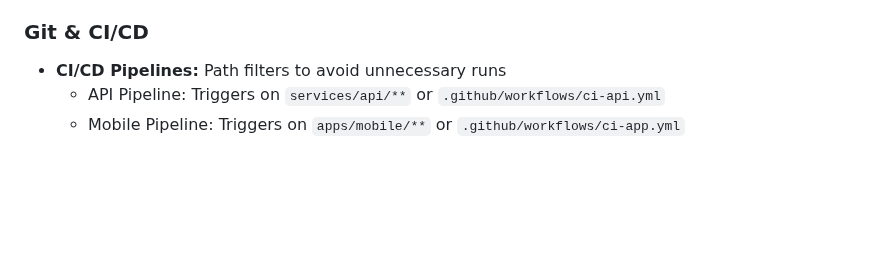
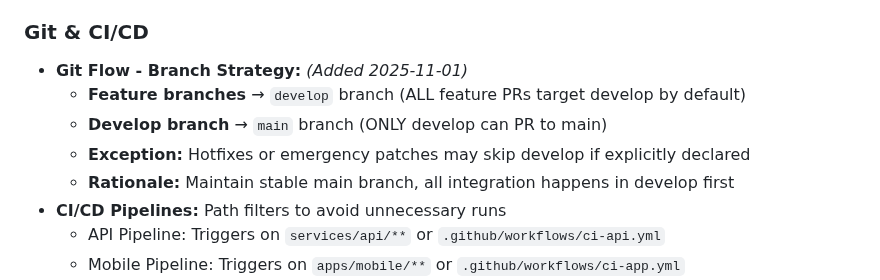
Before and after one commit to lucasxf/wine-reviewer, a Markdown page: CLAUDE.md, the part around the change. GitHub-like rendering; blank space fills up the shorter version.

Commit message:
docs: Add Git Flow branch strategy directive
Establishes Git Flow workflow:
- Feature branches PR to develop (default)
- Only develop can PR to main
- Maintain stable main branch
- Exception for hotfixes if explicitly declared

Added to CLAUDE.md → Git & CI/CD section

(Added 2025-11-01)

🤖 Generated with [Claude Code](https://claude.com/claude-code)

Co-Authored-By: Claude <noreply@anthropic.com>

```diff
--- a/CLAUDE.md
+++ b/CLAUDE.md
@@ -141,6 +141,11 @@ wine-reviewer/
 - **Auto-add new commands to JSON config files** - When creating new slash commands or custom commands, automatically add them to the appropriate JSON configuration files (e.g., `.claude/commands.json`, VSCode settings, etc.) without requiring explicit user request. This ensures commands are immediately available for use. *(Added 2025-10-22)*
 
 ### Git & CI/CD
+- **Git Flow - Branch Strategy:** *(Added 2025-11-01)*
+  - **Feature branches** → `develop` branch (ALL feature PRs target develop by default)
+  - **Develop branch** → `main` branch (ONLY develop can PR to main)
+  - **Exception:** Hotfixes or emergency patches may skip develop if explicitly declared
+  - **Rationale:** Maintain stable main branch, all integration happens in develop first
 - **CI/CD Pipelines:** Path filters to avoid unnecessary runs
   - API Pipeline: Triggers on `services/api/**` or `.github/workflows/ci-api.yml`
   - Mobile Pipeline: Triggers on `apps/mobile/**` or `.github/workflows/ci-app.yml`
```
